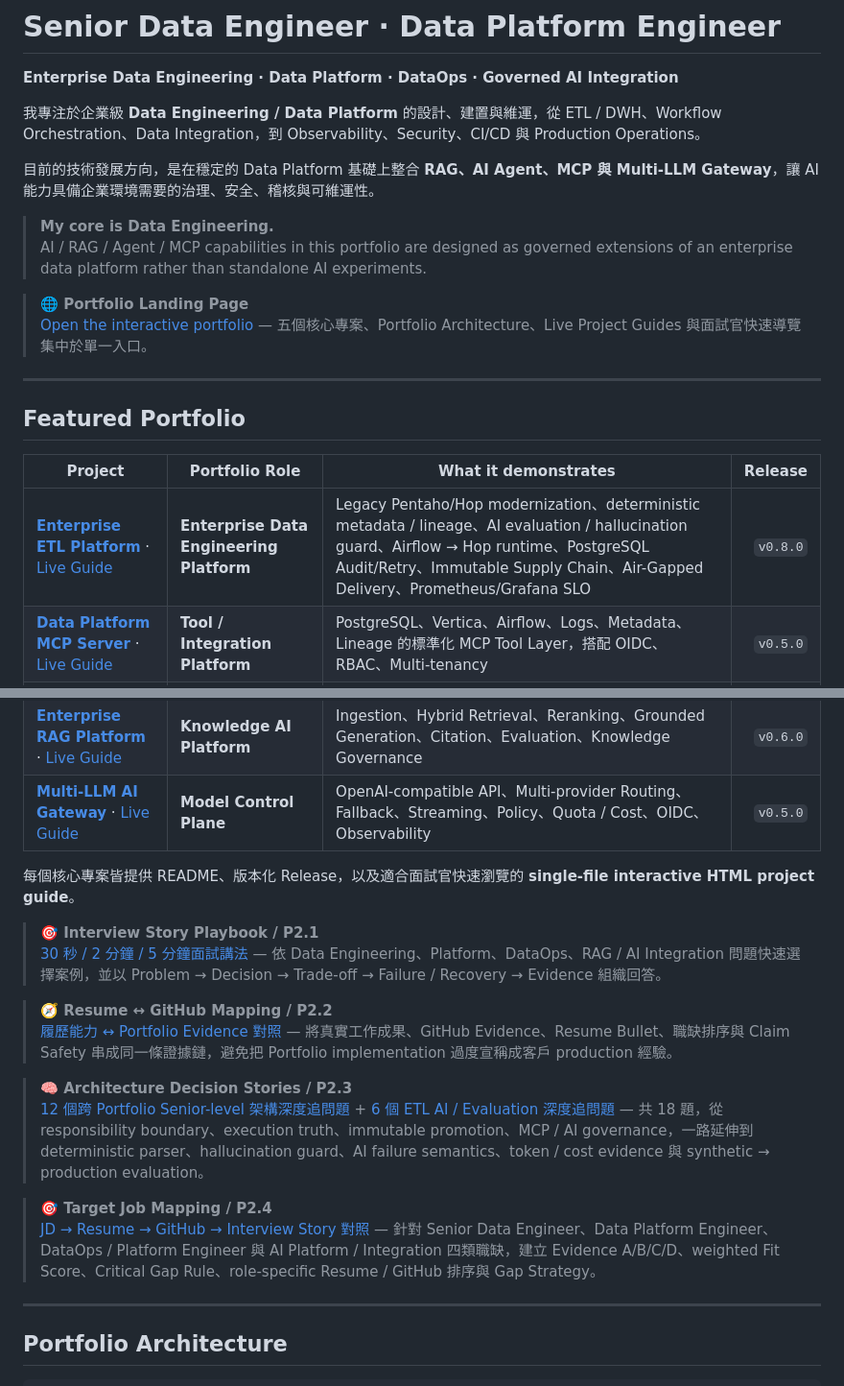
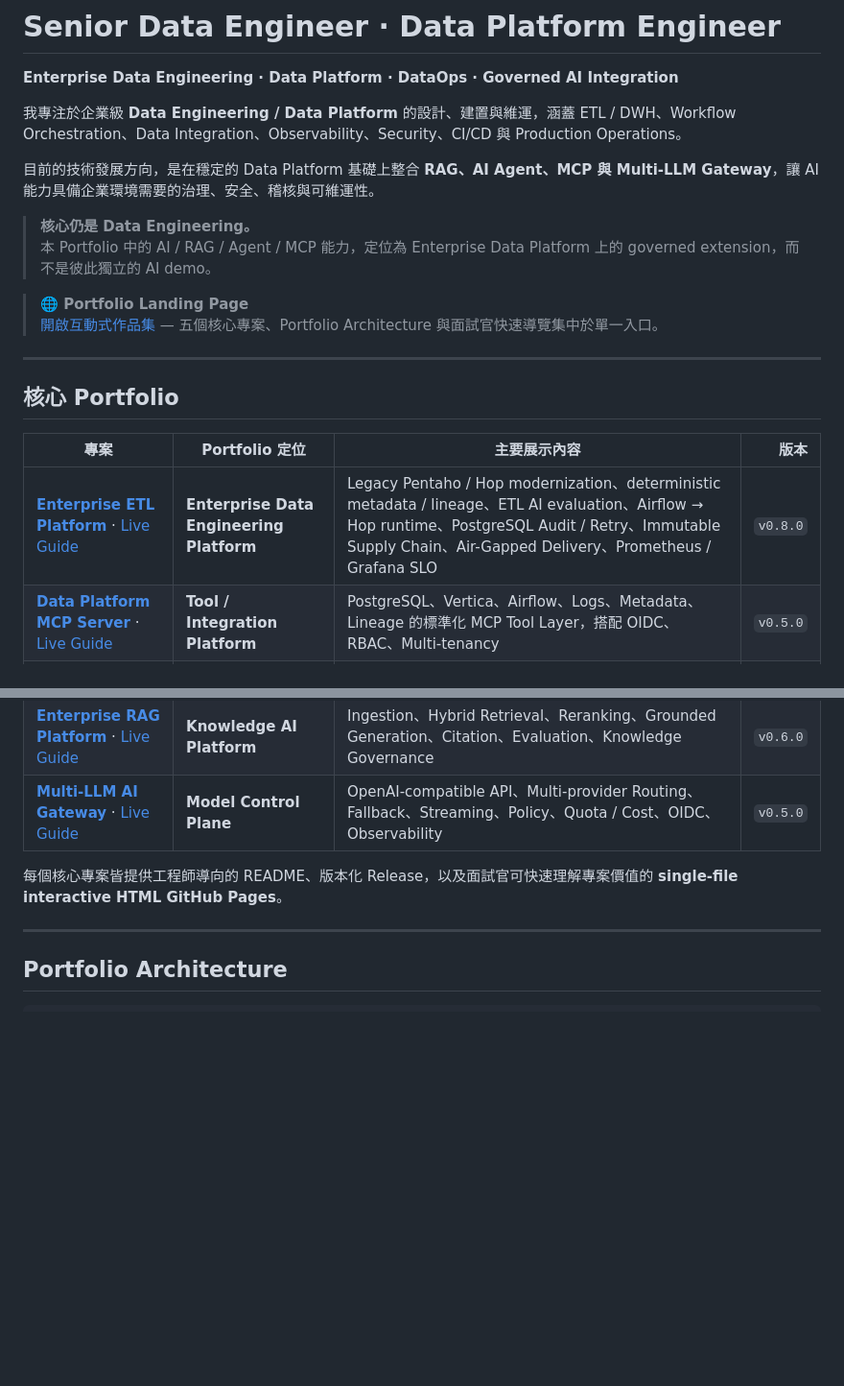
Before and after one commit to kewinall/kewinall, a Markdown page: README.md, 2 parts joined by grey strips. Shown at 96% size. GitHub-like rendering; blank space fills up the shorter version.

```diff
--- a/README.md
+++ b/README.md
@@ -2,41 +2,29 @@
 
 **Enterprise Data Engineering · Data Platform · DataOps · Governed AI Integration**
 
-我專注於企業級 **Data Engineering / Data Platform** 的設計、建置與維運，從 ETL / DWH、Workflow Orchestration、Data Integration，到 Observability、Security、CI/CD 與 Production Operations。
+我專注於企業級 **Data Engineering / Data Platform** 的設計、建置與維運，涵蓋 ETL / DWH、Workflow Orchestration、Data Integration、Observability、Security、CI/CD 與 Production Operations。
 
 目前的技術發展方向，是在穩定的 Data Platform 基礎上整合 **RAG、AI Agent、MCP 與 Multi-LLM Gateway**，讓 AI 能力具備企業環境需要的治理、安全、稽核與可維運性。
 
-> **My core is Data Engineering.**
-> AI / RAG / Agent / MCP capabilities in this portfolio are designed as governed extensions of an enterprise data platform rather than standalone AI experiments.
+> **核心仍是 Data Engineering。**
+> 本 Portfolio 中的 AI / RAG / Agent / MCP 能力，定位為 Enterprise Data Platform 上的 governed extension，而不是彼此獨立的 AI demo。
 
 > **🌐 Portfolio Landing Page**
-> [Open the interactive portfolio](https://kewinall.github.io/kewinall/) — 五個核心專案、Portfolio Architecture、Live Project Guides 與面試官快速導覽集中於單一入口。
+> [開啟互動式作品集](https://kewinall.github.io/kewinall/) — 五個核心專案、Portfolio Architecture 與面試官快速導覽集中於單一入口。
 
 ---
 
-## Featured Portfolio
+## 核心 Portfolio
 
-| Project | Portfolio Role | What it demonstrates | Release |
+| 專案 | Portfolio 定位 | 主要展示內容 | 版本 |
 |---|---|---|---:|
-| **[Enterprise ETL Platform](https://github.com/kewinall/enterprise-etl-platform)** · [Live Guide](https://kewinall.github.io/enterprise-etl-platform/) | **Enterprise Data Engineering Platform** | Legacy Pentaho/Hop modernization、deterministic metadata / lineage、AI evaluation / hallucination guard、Airflow → Hop runtime、PostgreSQL Audit/Retry、Immutable Supply Chain、Air-Gapped Delivery、Prometheus/Grafana SLO | `v0.8.0` |
+| **[Enterprise ETL Platform](https://github.com/kewinall/enterprise-etl-platform)** · [Live Guide](https://kewinall.github.io/enterprise-etl-platform/) | **Enterprise Data Engineering Platform** | Legacy Pentaho / Hop modernization、deterministic metadata / lineage、ETL AI evaluation、Airflow → Hop runtime、PostgreSQL Audit / Retry、Immutable Supply Chain、Air-Gapped Delivery、Prometheus / Grafana SLO | `v0.8.0` |
 | **[Data Platform MCP Server](https://github.com/kewinall/data-platform-mcp-server)** · [Live Guide](https://kewinall.github.io/data-platform-mcp-server/) | **Tool / Integration Platform** | PostgreSQL、Vertica、Airflow、Logs、Metadata、Lineage 的標準化 MCP Tool Layer，搭配 OIDC、RBAC、Multi-tenancy | `v0.5.0` |
 | **[Agentic DataOps Copilot](https://github.com/kewinall/agentic-dataops-copilot)** · [Live Guide](https://kewinall.github.io/agentic-dataops-copilot/) | **AI Reasoning / DataOps Operations** | Incident Triage、Evidence Correlation、Root Cause Analysis、Policy、Human Approval、Tamper-evident Audit | `v0.5.0` |
 | **[Enterprise RAG Platform](https://github.com/kewinall/enterprise-rag-platform)** · [Live Guide](https://kewinall.github.io/enterprise-rag-platform/) | **Knowledge AI Platform** | Ingestion、Hybrid Retrieval、Reranking、Grounded Generation、Citation、Evaluation、Knowledge Governance | `v0.6.0` |
 | **[Multi-LLM AI Gateway](https://github.com/kewinall/multi-llm-ai-gateway)** · [Live Guide](https://kewinall.github.io/multi-llm-ai-gateway/) | **Model Control Plane** | OpenAI-compatible API、Multi-provider Routing、Fallback、Streaming、Policy、Quota / Cost、OIDC、Observability | `v0.5.0` |
 
-每個核心專案皆提供 README、版本化 Release，以及適合面試官快速瀏覽的 **single-file interactive HTML project guide**。
-
-> **🎯 Interview Story Playbook / P2.1**
-> [30 秒 / 2 分鐘 / 5 分鐘面試講法](INTERVIEW_STORIES.md) — 依 Data Engineering、Platform、DataOps、RAG / AI Integration 問題快速選擇案例，並以 Problem → Decision → Trade-off → Failure / Recovery → Evidence 組織回答。
-
-> **🧭 Resume ↔ GitHub Mapping / P2.2**
-> [履歷能力 ↔ Portfolio Evidence 對照](RESUME_GITHUB_MAPPING.md) — 將真實工作成果、GitHub Evidence、Resume Bullet、職缺排序與 Claim Safety 串成同一條證據鏈，避免把 Portfolio implementation 過度宣稱成客戶 production 經驗。
-
-> **🧠 Architecture Decision Stories / P2.3**
-> [12 個跨 Portfolio Senior-level 架構深度追問題](ARCHITECTURE_DECISION_STORIES.md) + [6 個 ETL AI / Evaluation 深度追問題](ETL_AI_ARCHITECTURE_DECISIONS.md) — 共 18 題，從 responsibility boundary、execution truth、immutable promotion、MCP / AI governance，一路延伸到 deterministic parser、hallucination guard、AI failure semantics、token / cost evidence 與 synthetic → production evaluation。
-
-> **🎯 Target Job Mapping / P2.4**
-> [JD → Resume → GitHub → Interview Story 對照](TARGET_JOB_MAPPING.md) — 針對 Senior Data Engineer、Data Platform Engineer、DataOps / Platform Engineer 與 AI Platform / Integration 四類職缺，建立 Evidence A/B/C/D、weighted Fit Score、Critical Gap Rule、role-specific Resume / GitHub 排序與 Gap Strategy。
+每個核心專案皆提供工程師導向的 README、版本化 Release，以及面試官可快速理解專案價值的 **single-file interactive HTML GitHub Pages**。
 
 ---
 
```
Also changed, not shown: other parts of README.md (+51 -58 lines).
